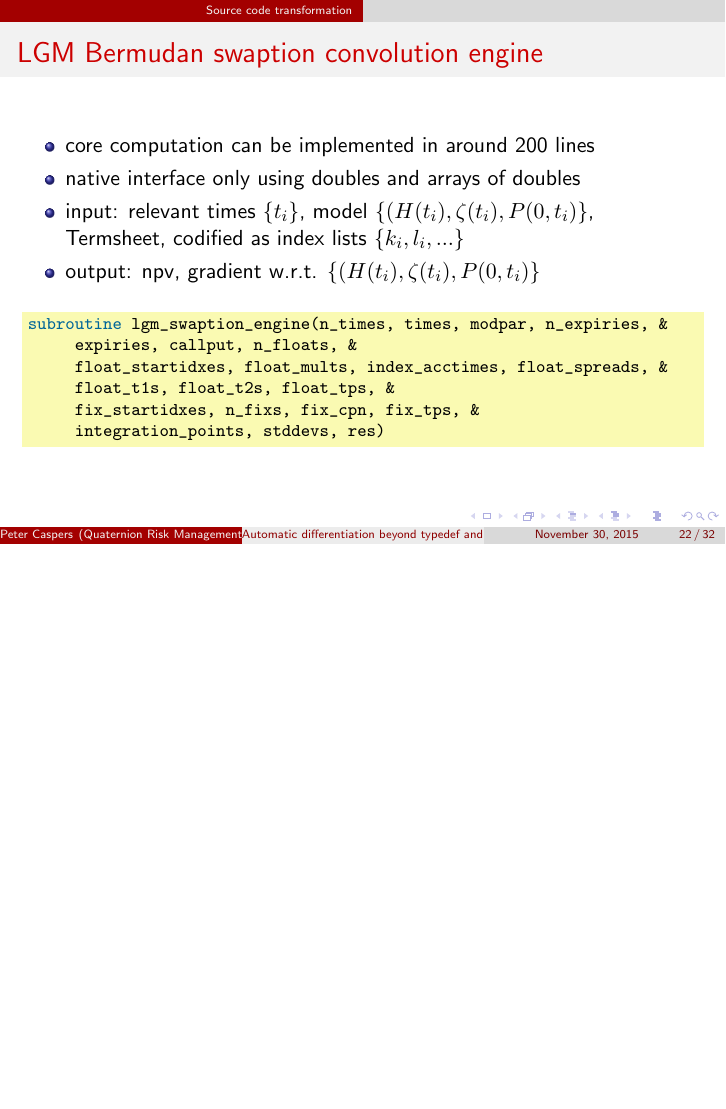
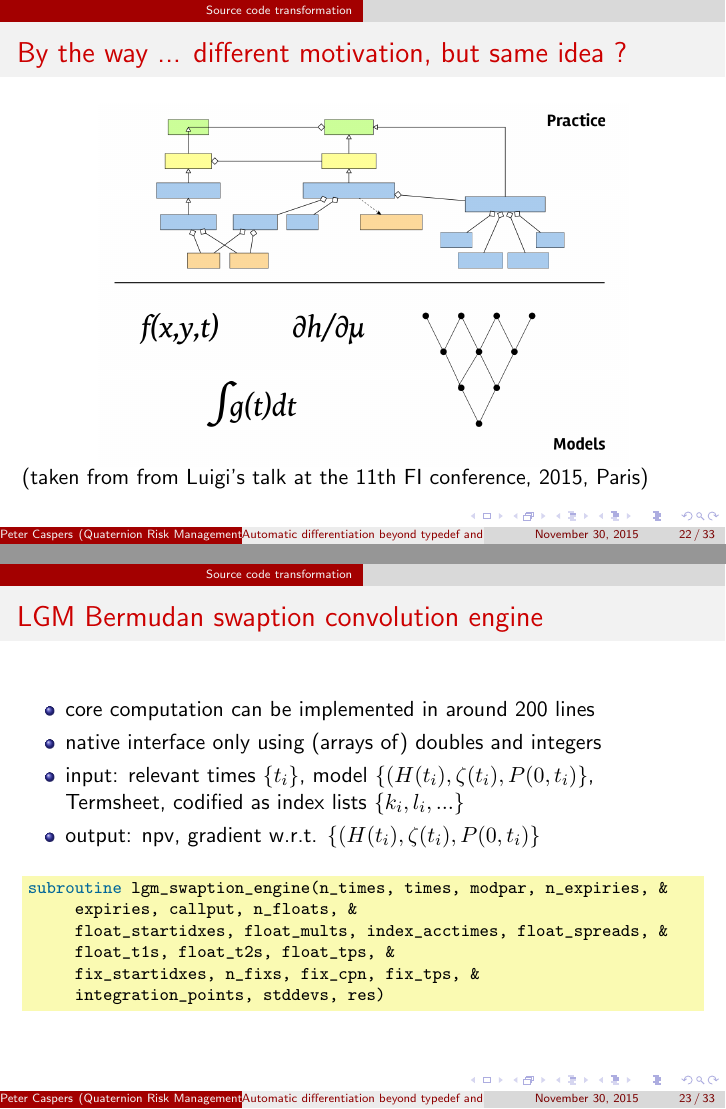
Before and after one commit to svangipu/doc, LaTeX slides (ad_beyond_oo/ad_beyond_oo.tex): page 22 of 32 before the commit and pages 22 and 23 of 33 after it, the two joined at a grey line, the shorter picture padded with empty space. Compiled offline with pdfLaTeX.

Commit message:
add objects vs math slide, update png

```diff
--- a/ad_beyond_oo/ad_beyond_oo.tex
+++ b/ad_beyond_oo/ad_beyond_oo.tex
@@ -231,10 +231,22 @@ in adjoint mode compared to one native-double pricing
 \end{frame}
 
 \begin{frame}[fragile]
+\frametitle{By the way ... different motivation, but same idea ?}
+\resizebox{\textwidth}{!}{
+\begin{minipage}{5.0\textwidth}
+\begin{figure}
+    \centering
+        \includegraphics{luigi_objects_vs_math.png}
+\end{figure}
+\end{minipage}}
+(taken from from Luigi's talk at the 11th FI conference, 2015, Paris)
+\end{frame}
+
+\begin{frame}[fragile]
 \frametitle{LGM Bermudan swaption convolution engine}
 \begin{itemize}
 \item core computation can be implemented in around 200 lines
-\item native interface only using doubles and arrays of doubles
+\item native interface only using (arrays of) doubles and integers
 \item input: relevant times $\{t_i\}$, model $\{(H(t_i), \zeta(t_i), P(0,t_i)\}$,\\
 Termsheet, codified as index lists $\{k_i, l_i, ...\}$
 \item output: npv, gradient w.r.t. $\{(H(t_i), \zeta(t_i), P(0,t_i)\}$
```
Also changed, not shown: ad_beyond_oo/luigi_objects_vs_math.png (added), ad_beyond_oo/oad_build.png, ad_beyond_oo/ad_beyond_oo.tex (15 more changed lines).
